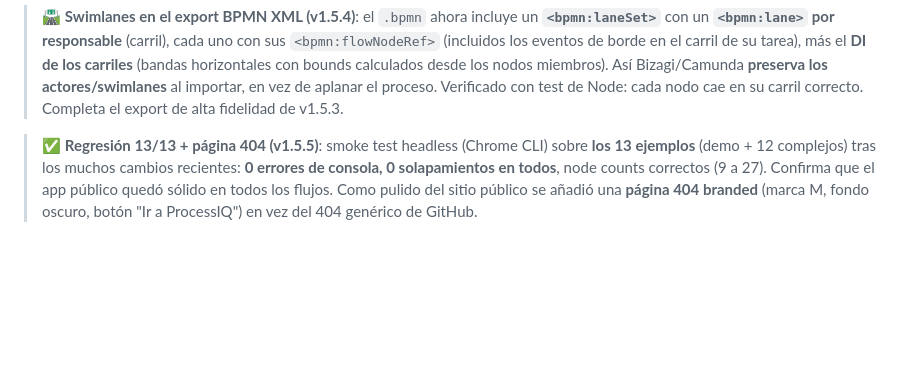
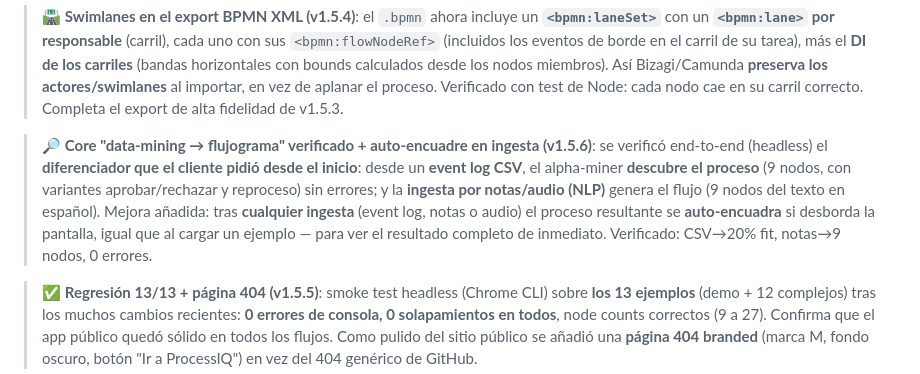
Before and after one commit to nelson2206/process-iq, a Markdown page: README.md, the part around the change. GitHub-like rendering; blank space fills up the shorter version.

Commit message:
README: core data-mining verificado + auto-encuadre ingesta (v1.5.6)
Co-Authored-By: Claude Opus 4.8 <noreply@anthropic.com>

```diff
--- a/README.md
+++ b/README.md
@@ -43,6 +43,8 @@ Minsait Business Consulting · Perú · **v1.5.4** (BPMN 2.0 completo, 100% edit
 > 🧹 **Zoom en la barra de estado + ocultar panel derecho (v1.3.8)**: el control de zoom se **integró en la barra de estado inferior** (alineado a la derecha) — antes flotaba sobre el lienzo y se encimaba con el indicador de modo/guardado. Nuevo botón **"⇥ Ocultar panel"** que **colapsa el panel derecho** (Props · Pains · KPIs · Sim · Lint · IA) para que el lienzo ocupe todo el ancho disponible — ideal para revisar flujos anchos o presentar; un clic lo restaura ("⇤ Mostrar panel"). Verificado: el lienzo reajusta su ancho al colapsar, el zoom sigue funcionando y no hay solapamientos.
 
 > 🛣️ **Swimlanes en el export BPMN XML (v1.5.4)**: el `.bpmn` ahora incluye un **`<bpmn:laneSet>`** con un **`<bpmn:lane>` por responsable** (carril), cada uno con sus `<bpmn:flowNodeRef>` (incluidos los eventos de borde en el carril de su tarea), más el **DI de los carriles** (bandas horizontales con bounds calculados desde los nodos miembros). Así Bizagi/Camunda **preserva los actores/swimlanes** al importar, en vez de aplanar el proceso. Verificado con test de Node: cada nodo cae en su carril correcto. Completa el export de alta fidelidad de v1.5.3.
+
+> 🔎 **Core "data-mining → flujograma" verificado + auto-encuadre en ingesta (v1.5.6)**: se verificó end-to-end (headless) el **diferenciador que el cliente pidió desde el inicio**: desde un **event log CSV**, el alpha-miner **descubre el proceso** (9 nodos, con variantes aprobar/rechazar y reproceso) sin errores; y la **ingesta por notas/audio (NLP)** genera el flujo (9 nodos del texto en español). Mejora añadida: tras **cualquier ingesta** (event log, notas o audio) el proceso resultante se **auto-encuadra** si desborda la pantalla, igual que al cargar un ejemplo — para ver el resultado completo de inmediato. Verificado: CSV→20% fit, notas→9 nodos, 0 errores.
 
 > ✅ **Regresión 13/13 + página 404 (v1.5.5)**: smoke test headless (Chrome CLI) sobre **los 13 ejemplos** (demo + 12 complejos) tras los muchos cambios recientes: **0 errores de consola, 0 solapamientos en todos**, node counts correctos (9 a 27). Confirma que el app público quedó sólido en todos los flujos. Como pulido del sitio público se añadió una **página 404 branded** (marca M, fondo oscuro, botón "Ir a ProcessIQ") en vez del 404 genérico de GitHub.
 
```
